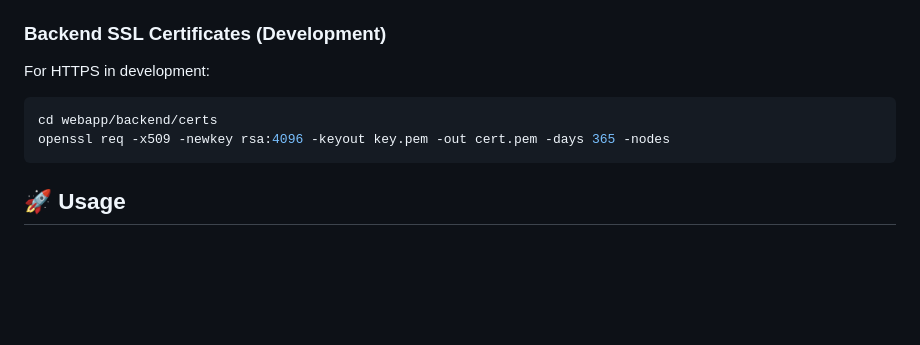
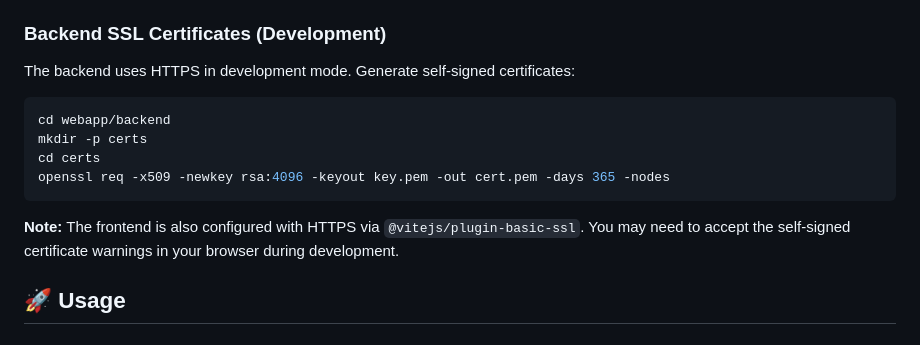
Before and after one commit to janithjay/smart-greenhouse-system, a Markdown page: README.md, the part around the change. Drawn GitHub-style; blank space fills up the shorter version.

Commit message:
Clarify HTTPS configuration in README
Co-authored-by: janithjay <123491619+janithjay@users.noreply.github.com>

````diff
--- a/README.md
+++ b/README.md
@@ -292,11 +292,15 @@ These can be updated via the web dashboard or MQTT commands.
 
 ### Backend SSL Certificates (Development)
 
-For HTTPS in development:
+The backend uses HTTPS in development mode. Generate self-signed certificates:
 ```bash
-cd webapp/backend/certs
+cd webapp/backend
+mkdir -p certs
+cd certs
 openssl req -x509 -newkey rsa:4096 -keyout key.pem -out cert.pem -days 365 -nodes
 ```
+
+**Note:** The frontend is also configured with HTTPS via `@vitejs/plugin-basic-ssl`. You may need to accept the self-signed certificate warnings in your browser during development.
 
 ## 🚀 Usage
 
````
